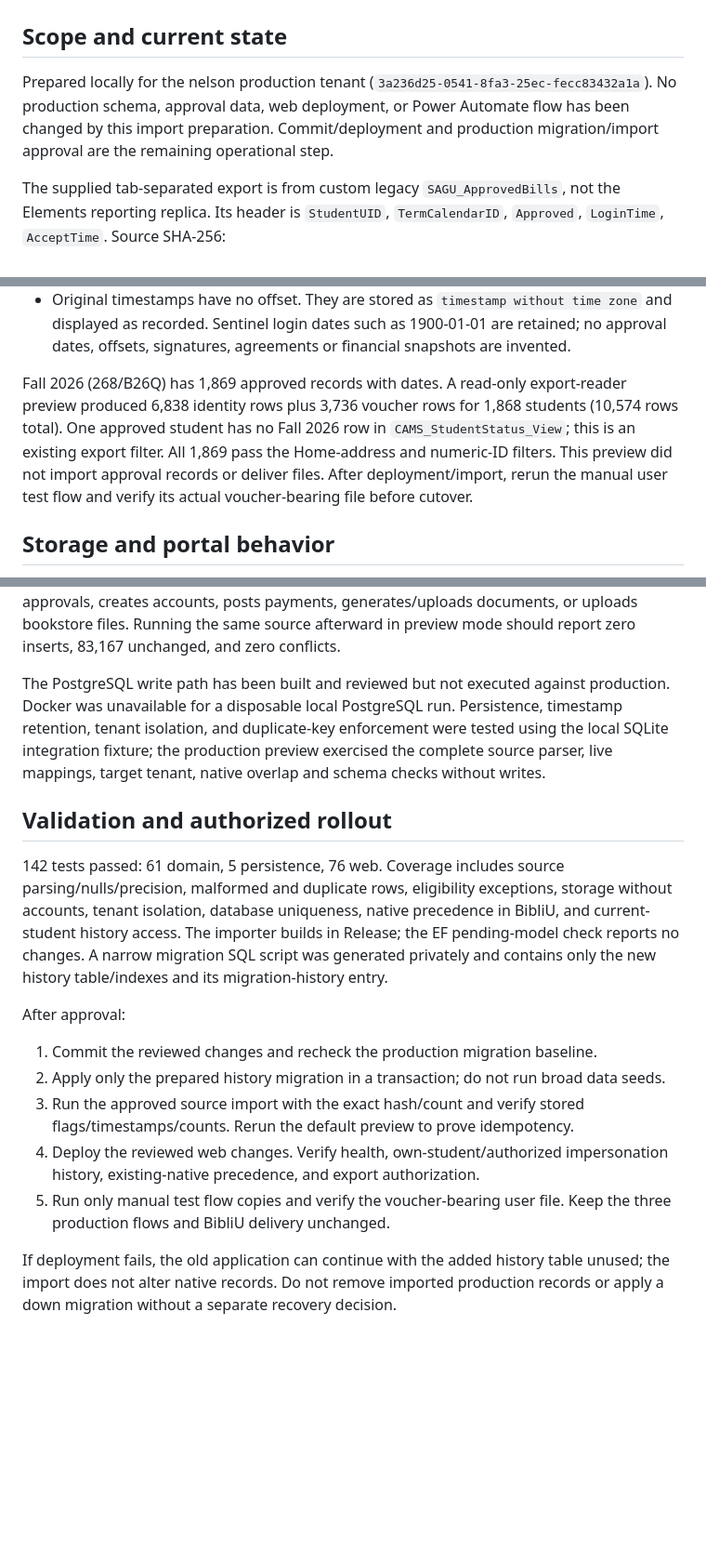
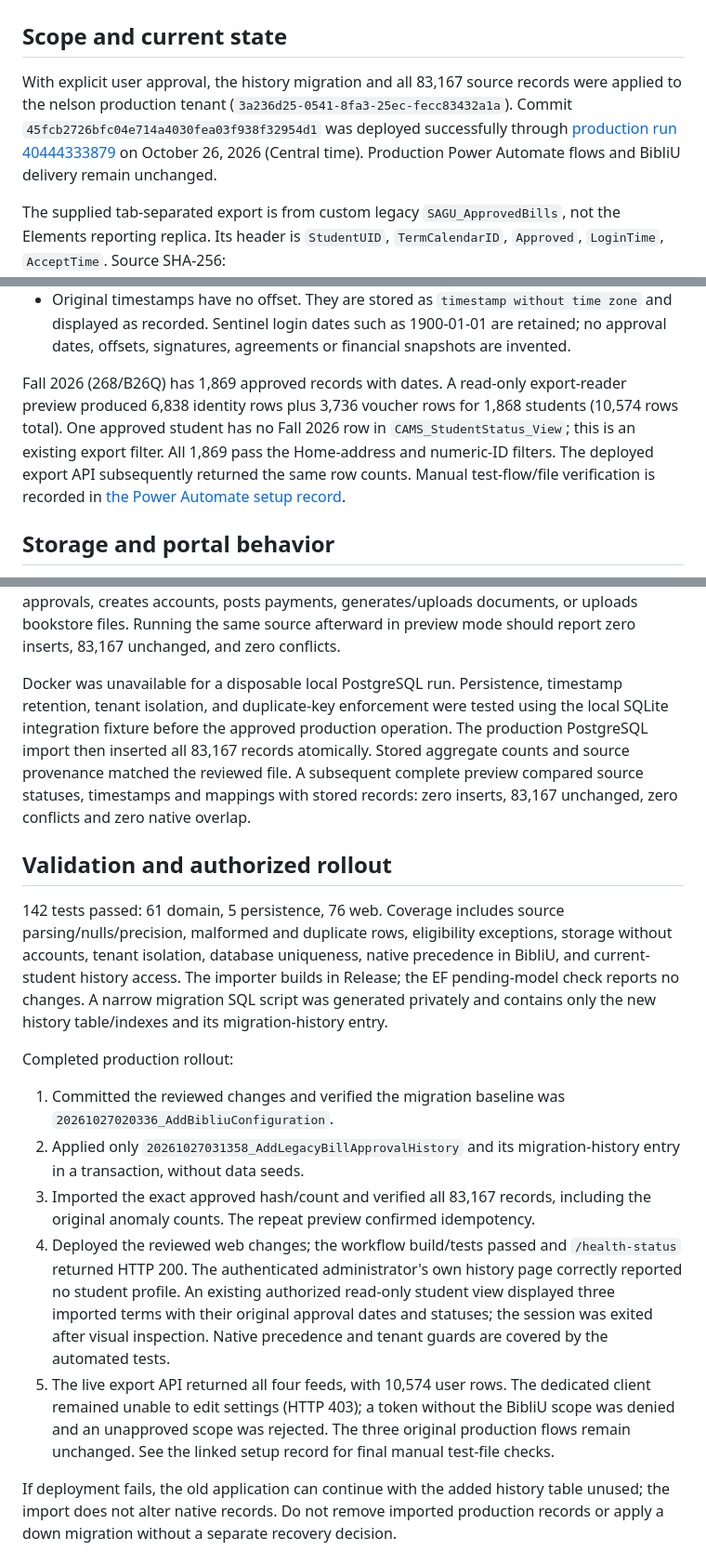
Before and after one commit to tjdavisbz/CampusFlow, a Markdown page: docs/discovery/legacy-bill-approval-import.md, 3 parts joined by grey strips. Shown at 93% size. Rendered like a GitHub page; blank space fills up the shorter version.

```diff
--- a/docs/discovery/legacy-bill-approval-import.md
+++ b/docs/discovery/legacy-bill-approval-import.md
@@ -2,7 +2,7 @@
 
 ## Scope and current state
 
-Prepared locally for the nelson production tenant (`3a236d25-0541-8fa3-25ec-fecc83432a1a`). No production schema, approval data, web deployment, or Power Automate flow has been changed by this import preparation. Commit/deployment and production migration/import approval are the remaining operational step.
+With explicit user approval, the history migration and all 83,167 source records were applied to the nelson production tenant (`3a236d25-0541-8fa3-25ec-fecc83432a1a`). Commit `45fcb2726bfc04e714a4030fea03f938f32954d1` was deployed successfully through [production run 40444333879](https://github.com/tjdavisbz/CampusFlow/actions/runs/40444333879) on October 26, 2026 (Central time). Production Power Automate flows and BibliU delivery remain unchanged.
 
 The supplied tab-separated export is from custom legacy `SAGU_ApprovedBills`, not the Elements reporting replica. Its header is `StudentUID`, `TermCalendarID`, `Approved`, `LoginTime`, `AcceptTime`. Source SHA-256: `1bd80658c5a09a3501b213356365e76eb476f5a8ebf9839a3860d6cc7b6d5f4f`. The source file and student mappings remain private; neither is committed.
 
@@ -29,7 +29,7 @@ Exceptions are retained, not rewritten:
 * Six approved records use term ID `0`, which exists in Elements with code `A` and no display name. History labels it “Unspecified legacy term”; these records do not qualify for academic approval completion or BibliU.
 * Original timestamps have no offset. They are stored as `timestamp without time zone` and displayed as recorded. Sentinel login dates such as 1900-01-01 are retained; no approval dates, offsets, signatures, agreements or financial snapshots are invented.
 
-Fall 2026 (268/B26Q) has 1,869 approved records with dates. A read-only export-reader preview produced 6,838 identity rows plus 3,736 voucher rows for 1,868 students (10,574 rows total). One approved student has no Fall 2026 row in `CAMS_StudentStatus_View`; this is an existing export filter. All 1,869 pass the Home-address and numeric-ID filters. This preview did not import approval records or deliver files. After deployment/import, rerun the manual user test flow and verify its actual voucher-bearing file before cutover.
+Fall 2026 (268/B26Q) has 1,869 approved records with dates. A read-only export-reader preview produced 6,838 identity rows plus 3,736 voucher rows for 1,868 students (10,574 rows total). One approved student has no Fall 2026 row in `CAMS_StudentStatus_View`; this is an existing export filter. All 1,869 pass the Home-address and numeric-ID filters. The deployed export API subsequently returned the same row counts. Manual test-flow/file verification is recorded in [the Power Automate setup record](bibliu-power-automate-test-setup.md).
 
 ## Storage and portal behavior
 
@@ -56,18 +56,18 @@ dotnet run --project src/CampusFlow.LegacyBillApprovalImport --configuration Rel
 
 Applying also requires `--apply`, `--expected-sha256` with the reviewed hash, and `--expected-rows 83167`. The utility checks the target tenant and schema, serializes concurrent imports with a transaction-scoped advisory lock, refuses differing or deleted existing legacy records, and inserts only new records in one transaction using a temporary staging table. Matching existing records are left untouched, including their original import provenance. It never updates native approvals, creates accounts, posts payments, generates/uploads documents, or uploads bookstore files. Running the same source afterward in preview mode should report zero inserts, 83,167 unchanged, and zero conflicts.
 
-The PostgreSQL write path has been built and reviewed but not executed against production. Docker was unavailable for a disposable local PostgreSQL run. Persistence, timestamp retention, tenant isolation, and duplicate-key enforcement were tested using the local SQLite integration fixture; the production preview exercised the complete source parser, live mappings, target tenant, native overlap and schema checks without writes.
+Docker was unavailable for a disposable local PostgreSQL run. Persistence, timestamp retention, tenant isolation, and duplicate-key enforcement were tested using the local SQLite integration fixture before the approved production operation. The production PostgreSQL import then inserted all 83,167 records atomically. Stored aggregate counts and source provenance matched the reviewed file. A subsequent complete preview compared source statuses, timestamps and mappings with stored records: zero inserts, 83,167 unchanged, zero conflicts and zero native overlap.
 
 ## Validation and authorized rollout
 
 142 tests passed: 61 domain, 5 persistence, 76 web. Coverage includes source parsing/nulls/precision, malformed and duplicate rows, eligibility exceptions, storage without accounts, tenant isolation, database uniqueness, native precedence in BibliU, and current-student history access. The importer builds in Release; the EF pending-model check reports no changes. A narrow migration SQL script was generated privately and contains only the new history table/indexes and its migration-history entry.
 
-After approval:
+Completed production rollout:
 
-1. Commit the reviewed changes and recheck the production migration baseline.
-2. Apply only the prepared history migration in a transaction; do not run broad data seeds.
-3. Run the approved source import with the exact hash/count and verify stored flags/timestamps/counts. Rerun the default preview to prove idempotency.
-4. Deploy the reviewed web changes. Verify health, own-student/authorized impersonation history, existing-native precedence, and export authorization.
-5. Run only manual test flow copies and verify the voucher-bearing user file. Keep the three production flows and BibliU delivery unchanged.
+1. Committed the reviewed changes and verified the migration baseline was `20261027020336_AddBibliuConfiguration`.
+2. Applied only `20261027031358_AddLegacyBillApprovalHistory` and its migration-history entry in a transaction, without data seeds.
+3. Imported the exact approved hash/count and verified all 83,167 records, including the original anomaly counts. The repeat preview confirmed idempotency.
+4. Deployed the reviewed web changes; the workflow build/tests passed and `/health-status` returned HTTP 200. The authenticated administrator's own history page correctly reported no student profile. An existing authorized read-only student view displayed three imported terms with their original approval dates and statuses; the session was exited after visual inspection. Native precedence and tenant guards are covered by the automated tests.
+5. The live export API returned all four feeds, with 10,574 user rows. The dedicated client remained unable to edit settings (HTTP 403); a token without the BibliU scope was denied and an unapproved scope was rejected. The three original production flows remain unchanged. See the linked setup record for final manual test-file checks.
 
 If deployment fails, the old application can continue with the added history table unused; the import does not alter native records. Do not remove imported production records or apply a down migration without a separate recovery decision.
```
Also changed, not shown: docs/discovery/bibliu-power-automate-test-setup.md (+25 -2 lines).
